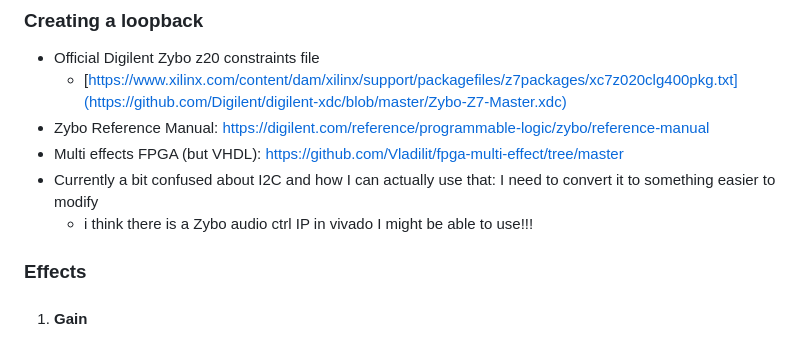
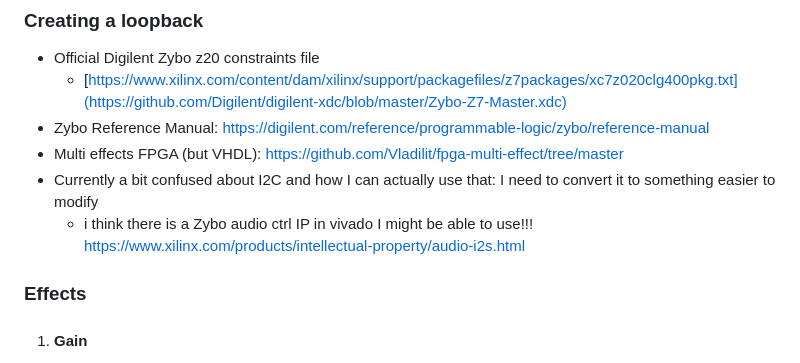
Before and after one commit to alex-florescu/CS351, a Markdown page: README.md, the part around the change. Drawn GitHub-style.

```diff
--- a/README.md
+++ b/README.md
@@ -19,7 +19,7 @@ https://digitalcommons.calpoly.edu/cgi/viewcontent.cgi?article=1326&context=cpes
 - Zybo Reference Manual: https://digilent.com/reference/programmable-logic/zybo/reference-manual
 - Multi effects FPGA (but VHDL): https://github.com/Vladilit/fpga-multi-effect/tree/master
 - Currently a bit confused about I2C and how I can actually use that: I need to convert it to something easier to modify
-   * i think there is a Zybo audio ctrl IP in vivado I might be able to use!!!
+   * i think there is a Zybo audio ctrl IP in vivado I might be able to use!!! https://www.xilinx.com/products/intellectual-property/audio-i2s.html
 
 ### Effects
 1. #### Gain
```
